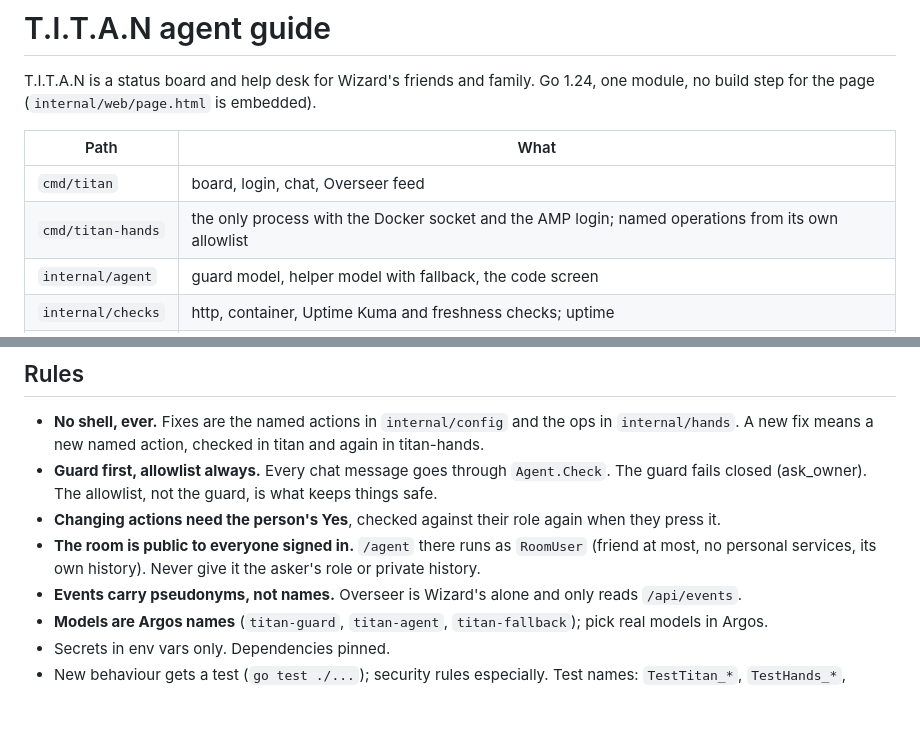
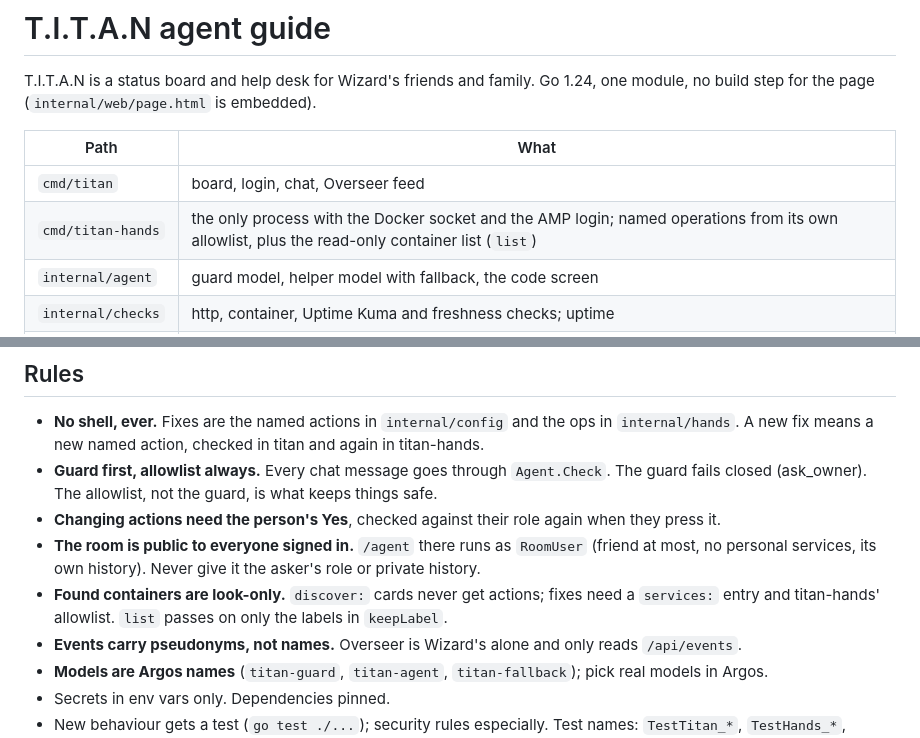
Before and after one commit to Wizard815/T.I.T.A.N, a Markdown page: AGENTS.md, 2 parts joined by grey strips. Drawn GitHub-style; blank space fills up the shorter version.

```diff
--- a/AGENTS.md
+++ b/AGENTS.md
@@ -5,7 +5,7 @@ T.I.T.A.N is a status board and help desk for Wizard's friends and family. Go 1.
 | Path | What |
 |---|---|
 | `cmd/titan` | board, login, chat, Overseer feed |
-| `cmd/titan-hands` | the only process with the Docker socket and the AMP login; named operations from its own allowlist |
+| `cmd/titan-hands` | the only process with the Docker socket and the AMP login; named operations from its own allowlist, plus the read-only container list (`list`) |
 | `internal/agent` | guard model, helper model with fallback, the code screen |
 | `internal/checks` | http, container, Uptime Kuma and freshness checks; uptime |
 | `internal/web` | routes, roles, fixes, owner pages |
@@ -19,6 +19,7 @@ T.I.T.A.N is a status board and help desk for Wizard's friends and family. Go 1.
 - **Guard first, allowlist always.** Every chat message goes through `Agent.Check`. The guard fails closed (ask_owner). The allowlist, not the guard, is what keeps things safe.
 - **Changing actions need the person's Yes**, checked against their role again when they press it.
 - **The room is public to everyone signed in.** `/agent` there runs as `RoomUser` (friend at most, no personal services, its own history). Never give it the asker's role or private history.
+- **Found containers are look-only.** `discover:` cards never get actions; fixes need a `services:` entry and titan-hands' allowlist. `list` passes on only the labels in `keepLabel`.
 - **Events carry pseudonyms, not names.** Overseer is Wizard's alone and only reads `/api/events`.
 - **Models are Argos names** (`titan-guard`, `titan-agent`, `titan-fallback`); pick real models in Argos.
 - Secrets in env vars only. Dependencies pinned.
```
Also changed, not shown: README.md (+7 -0 lines), docs/connect.md (added, +64 -0 lines), docs/images/found-containers.png (added), 14 other files.
